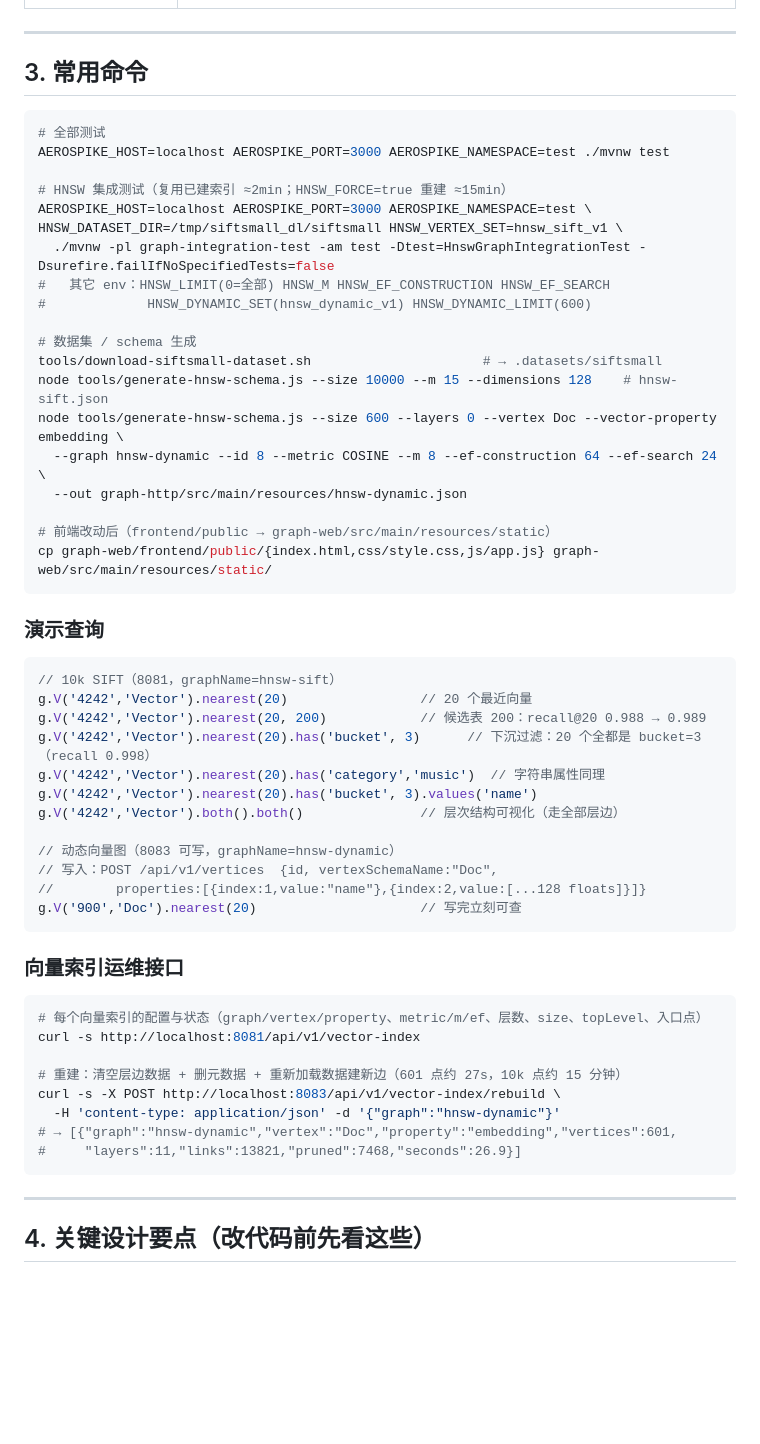
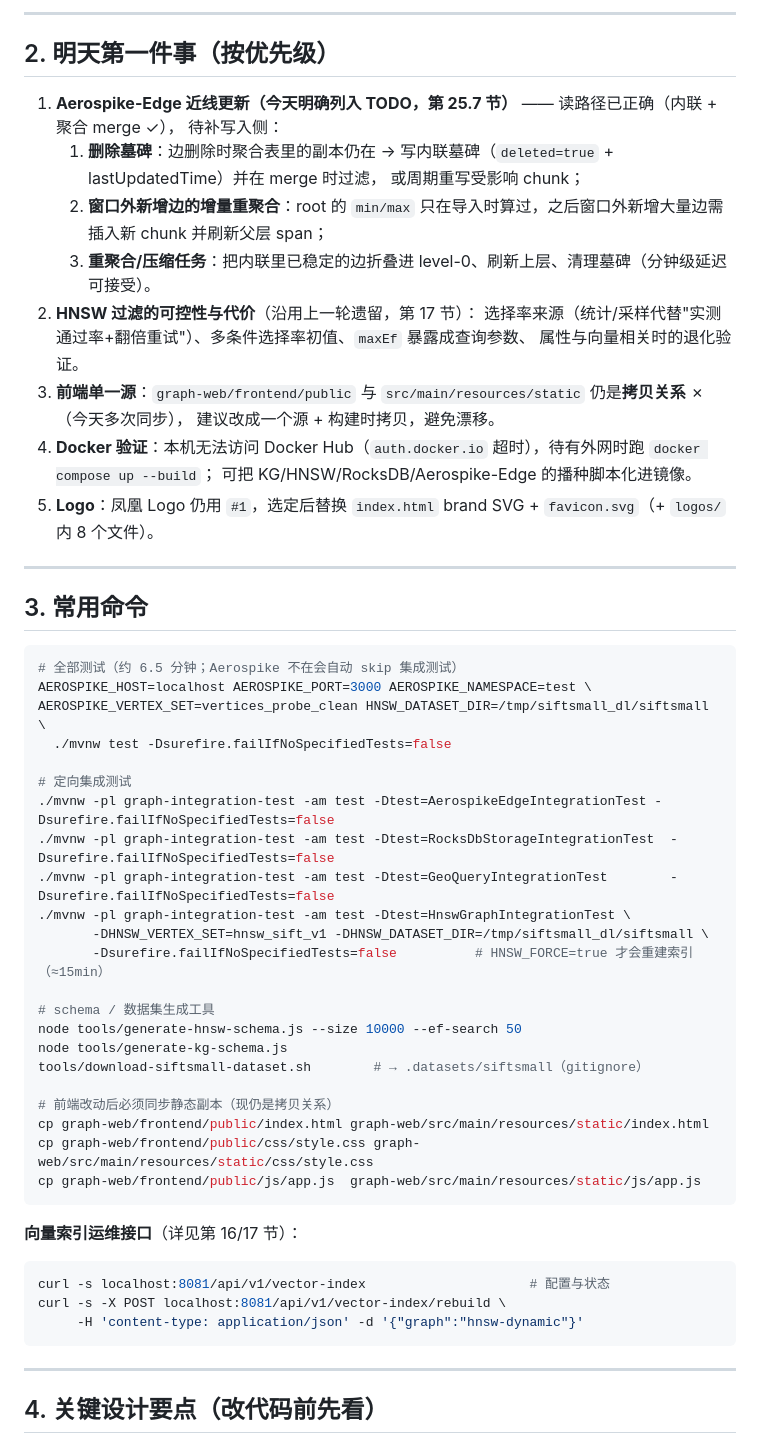
Before and after one commit to KanJiaZhang/PhoenixGraph, a Markdown page: HANDOVER.md, the part around one of its changes. Drawn GitHub-style; blank space fills up the shorter version.

````diff
--- a/HANDOVER.md
+++ b/HANDOVER.md
@@ -99,61 +96,60 @@ profile：默认（8081）同时挂 `payment-graph` / `kg-entity-graph` / `hnsw-
+---
+
+## 2. 明天第一件事（按优先级）
+
+1. **Aerospike-Edge 近线更新（今天明确列入 TODO，第 25.7 节）** —— 读路径已正确（内联 + 聚合 merge ✓），
+   待补写入侧：
+   1. **删除墓碑**：边删除时聚合表里的副本仍在 → 写内联墓碑（`deleted=true` + lastUpdatedTime）并在 merge 时过滤，
+      或周期重写受影响 chunk；
+   2. **窗口外新增边的增量重聚合**：root 的 `min/max` 只在导入时算过，之后窗口外新增大量边需插入新 chunk 并刷新父层 span；
+   3. **重聚合/压缩任务**：把内联里已稳定的边折叠进 level-0、刷新上层、清理墓碑（分钟级延迟可接受）。
+2. **HNSW 过滤的可控性与代价**（沿用上一轮遗留，第 17 节）：
+   选择率来源（统计/采样代替"实测通过率+翻倍重试"）、多条件选择率初值、`maxEf` 暴露成查询参数、
+   属性与向量相关时的退化验证。
+3. **前端单一源**：`graph-web/frontend/public` 与 `src/main/resources/static` 仍是**拷贝关系** ✗（今天多次同步），
+   建议改成一个源 + 构建时拷贝，避免漂移。
+4. **Docker 验证**：本机无法访问 Docker Hub（`auth.docker.io` 超时），待有外网时跑 `docker compose up --build`；
+   可把 KG/HNSW/RocksDB/Aerospike-Edge 的播种脚本化进镜像。
+5. **Logo**：凤凰 Logo 仍用 `#1`，选定后替换 `index.html` brand SVG + `favicon.svg`（+ `logos/` 内 8 个文件）。
 
 ---
 
 ## 3. 常用命令
 
 ```bash
-# 全部测试
-AEROSPIKE_HOST=localhost AEROSPIKE_PORT=3000 AEROSPIKE_NAMESPACE=test ./mvnw test
+# 全部测试（约 6.5 分钟；Aerospike 不在会自动 skip 集成测试）
+AEROSPIKE_HOST=localhost AEROSPIKE_PORT=3000 AEROSPIKE_NAMESPACE=test \
+AEROSPIKE_VERTEX_SET=vertices_probe_clean HNSW_DATASET_DIR=/tmp/siftsmall_dl/siftsmall \
+  ./mvnw test -Dsurefire.failIfNoSpecifiedTests=false
 
-# HNSW 集成测试（复用已建索引 ≈2min；HNSW_FORCE=true 重建 ≈15min）
-AEROSPIKE_HOST=localhost AEROSPIKE_PORT=3000 AEROSPIKE_NAMESPACE=test \
-HNSW_DATASET_DIR=/tmp/siftsmall_dl/siftsmall HNSW_VERTEX_SET=hnsw_sift_v1 \
-  ./mvnw -pl graph-integration-test -am test -Dtest=HnswGraphIntegrationTest -Dsurefire.failIfNoSpecifiedTests=false
-#   其它 env：HNSW_LIMIT(0=全部) HNSW_M HNSW_EF_CONSTRUCTION HNSW_EF_SEARCH
-#             HNSW_DYNAMIC_SET(hnsw_dynamic_v1) HNSW_DYNAMIC_LIMIT(600)
+# 定向集成测试
+./mvnw -pl graph-integration-test -am test -Dtest=AerospikeEdgeIntegrationTest -Dsurefire.failIfNoSpecifiedTests=false
+./mvnw -pl graph-integration-test -am test -Dtest=RocksDbStorageIntegrationTest  -Dsurefire.failIfNoSpecifiedTests=false
+./mvnw -pl graph-integration-test -am test -Dtest=GeoQueryIntegrationTest        -Dsurefire.failIfNoSpecifiedTests=false
+./mvnw -pl graph-integration-test -am test -Dtest=HnswGraphIntegrationTest \
+       -DHNSW_VERTEX_SET=hnsw_sift_v1 -DHNSW_DATASET_DIR=/tmp/siftsmall_dl/siftsmall \
+       -Dsurefire.failIfNoSpecifiedTests=false          # HNSW_FORCE=true 才会重建索引（≈15min）
 
-# 数据集 / schema 生成
-tools/download-siftsmall-dataset.sh                      # → .datasets/siftsmall
-node tools/generate-hnsw-schema.js --size 10000 --m 15 --dimensions 128    # hnsw-sift.json
-node tools/generate-hnsw-schema.js --size 600 --layers 0 --vertex Doc --vector-property embedding \
-  --graph hnsw-dynamic --id 8 --metric COSINE --m 8 --ef-construction 64 --ef-search 24 \
-  --out graph-http/src/main/resources/hnsw-dynamic.json
+# schema / 数据集生成工具
+node tools/generate-hnsw-schema.js --size 10000 --ef-search 50
+node tools/generate-kg-schema.js
+tools/download-siftsmall-dataset.sh        # → .datasets/siftsmall（gitignore）
 
-# 前端改动后（frontend/public → graph-web/src/main/resources/static）
-cp graph-web/frontend/public/{index.html,css/style.css,js/app.js} graph-web/src/main/resources/static/
+# 前端改动后必须同步静态副本（现仍是拷贝关系）
+cp graph-web/frontend/public/index.html graph-web/src/main/resources/static/index.html
+cp graph-web/frontend/public/css/style.css graph-web/src/main/resources/static/css/style.css
+cp graph-web/frontend/public/js/app.js  graph-web/src/main/resources/static/js/app.js
 ```
 
-### 演示查询
-
-```groovy
-// 10k SIFT（8081，graphName=hnsw-sift）
-g.V('4242','Vector').nearest(20)                 // 20 个最近向量
-g.V('4242','Vector').nearest(20, 200)            // 候选表 200：recall@20 0.988 → 0.989
-g.V('4242','Vector').nearest(20).has('bucket', 3)      // 下沉过滤：20 个全都是 bucket=3（recall 0.998）
-g.V('4242','Vector').nearest(20).has('category','music')  // 字符串属性同理
-g.V('4242','Vector').nearest(20).has('bucket', 3).values('name')
-g.V('4242','Vector').both().both()               // 层次结构可视化（走全部层边）
-
-// 动态向量图（8083 可写，graphName=hnsw-dynamic）
-// 写入：POST /api/v1/vertices  {id, vertexSchemaName:"Doc",
-//        properties:[{index:1,value:"name"},{index:2,value:[...128 floats]}]}
-g.V('900','Doc').nearest(20)                     // 写完立刻可查
-```
-
-### 向量索引运维接口
+**向量索引运维接口**（详见第 16/17 节）：
 
 ```bash
-# 每个向量索引的配置与状态（graph/vertex/property、metric/m/ef、层数、size、topLevel、入口点）
-curl -s http://localhost:8081/api/v1/vector-index
-
-# 重建：清空层边数据 + 删元数据 + 重新加载数据建新边（601 点约 27s，10k 点约 15 分钟）
-curl -s -X POST http://localhost:8083/api/v1/vector-index/rebuild \
-  -H 'content-type: application/json' -d '{"graph":"hnsw-dynamic"}'
-# → [{"graph":"hnsw-dynamic","vertex":"Doc","property":"embedding","vertices":601,
-#     "layers":11,"links":13821,"pruned":7468,"seconds":26.9}]
+curl -s localhost:8081/api/v1/vector-index                     # 配置与状态
+curl -s -X POST localhost:8081/api/v1/vector-index/rebuild \
+     -H 'content-type: application/json' -d '{"graph":"hnsw-dynamic"}'
 ```
 
 ---
 
-## 4. 关键设计要点（改代码前先看这些）
+## 4. 关键设计要点（改代码前先看）
 
````
Also changed, not shown: other parts of HANDOVER.md (+137 -136 lines).
